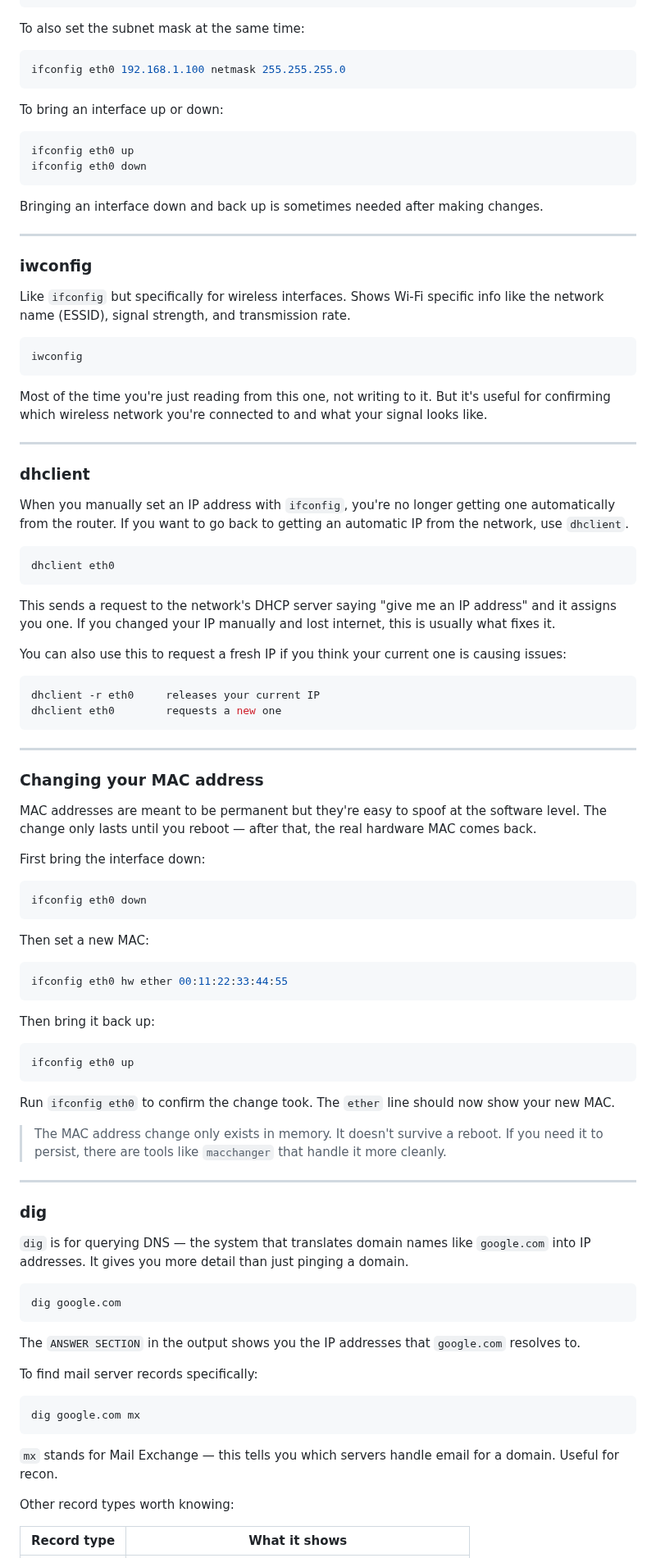
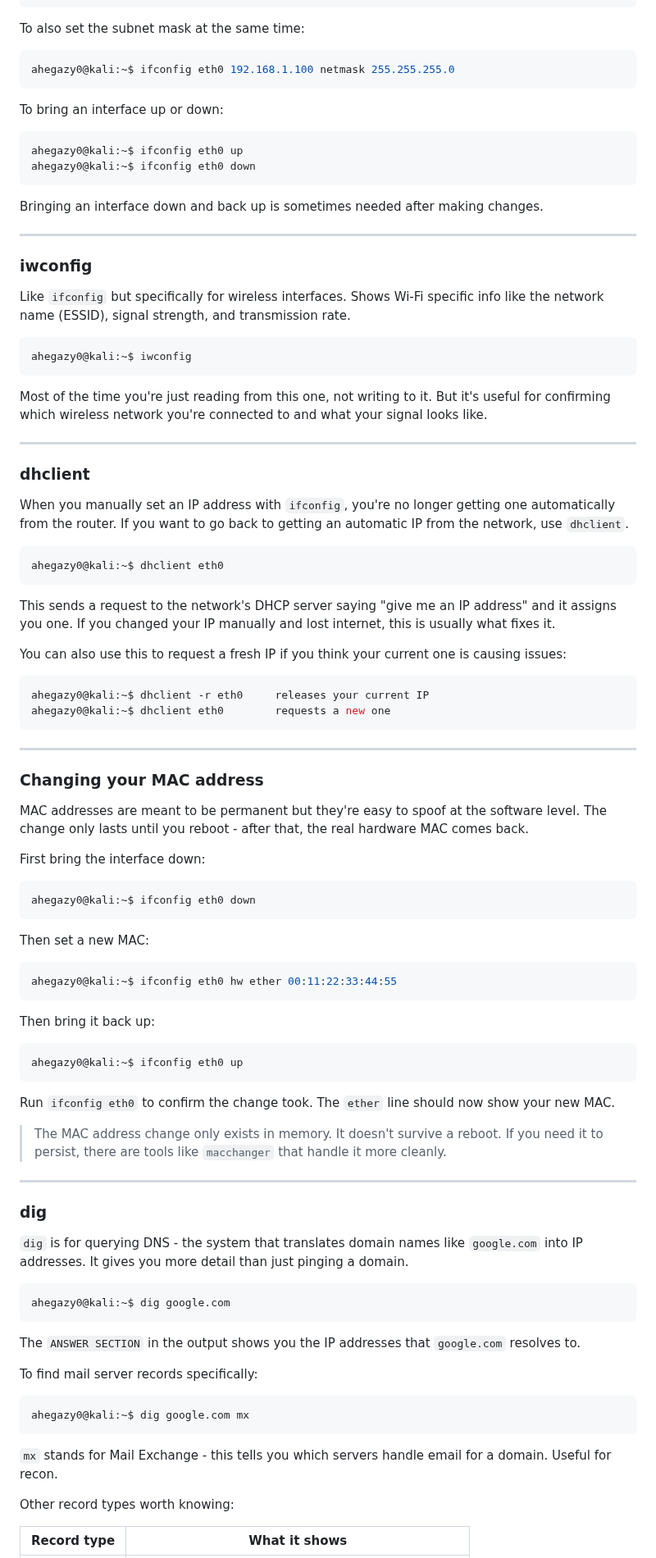
Before and after one commit to ahegazy0/linux-basics-for-hackers-notes, a Markdown page: Module_03_Managing_Networks.md, the part around one of its changes. Shown at 82% size. Drawn GitHub-style.

````diff
--- a/Module_03_Managing_Networks.md
+++ b/Module_03_Managing_Networks.md
@@ -56,14 +58,14 @@ ifconfig eth0 192.168.1.100
 To also set the subnet mask at the same time:
 
 ```bash
-ifconfig eth0 192.168.1.100 netmask 255.255.255.0
+ahegazy0@kali:~$ ifconfig eth0 192.168.1.100 netmask 255.255.255.0
 ```
 
 To bring an interface up or down:
 
 ```bash
-ifconfig eth0 up
-ifconfig eth0 down
+ahegazy0@kali:~$ ifconfig eth0 up
+ahegazy0@kali:~$ ifconfig eth0 down
 ```
 
 Bringing an interface down and back up is sometimes needed after making changes.
@@ -75,7 +77,7 @@ Bringing an interface down and back up is sometimes needed after making changes.
 Like `ifconfig` but specifically for wireless interfaces. Shows Wi-Fi specific info like the network name (ESSID), signal strength, and transmission rate.
 
 ```bash
-iwconfig
+ahegazy0@kali:~$ iwconfig
 ```
 
 Most of the time you're just reading from this one, not writing to it. But it's useful for confirming which wireless network you're connected to and what your signal looks like.
@@ -87,7 +89,7 @@ Most of the time you're just reading from this one, not writing to it. But it's
 When you manually set an IP address with `ifconfig`, you're no longer getting one automatically from the router. If you want to go back to getting an automatic IP from the network, use `dhclient`.
 
 ```bash
-dhclient eth0
+ahegazy0@kali:~$ dhclient eth0
 ```
 
 This sends a request to the network's DHCP server saying "give me an IP address" and it assigns you one. If you changed your IP manually and lost internet, this is usually what fixes it.
@@ -95,32 +97,32 @@ This sends a request to the network's DHCP server saying "give me an IP address"
 You can also use this to request a fresh IP if you think your current one is causing issues:
 
 ```bash
-dhclient -r eth0     releases your current IP
-dhclient eth0        requests a new one
+ahegazy0@kali:~$ dhclient -r eth0     releases your current IP
+ahegazy0@kali:~$ dhclient eth0        requests a new one
 ```
 
 ---
 
 ### Changing your MAC address
 
-MAC addresses are meant to be permanent but they're easy to spoof at the software level. The change only lasts until you reboot — after that, the real hardware MAC comes back.
+MAC addresses are meant to be permanent but they're easy to spoof at the software level. The change only lasts until you reboot - after that, the real hardware MAC comes back.
 
 First bring the interface down:
 
 ```bash
-ifconfig eth0 down
+ahegazy0@kali:~$ ifconfig eth0 down
 ```
 
 Then set a new MAC:
 
 ```bash
-ifconfig eth0 hw ether 00:11:22:33:44:55
+ahegazy0@kali:~$ ifconfig eth0 hw ether 00:11:22:33:44:55
 ```
 
 Then bring it back up:
 
 ```bash
-ifconfig eth0 up
+ahegazy0@kali:~$ ifconfig eth0 up
 ```
 
 Run `ifconfig eth0` to confirm the change took. The `ether` line should now show your new MAC.
@@ -131,10 +133,10 @@ Run `ifconfig eth0` to confirm the change took. The `ether` line should now show
 
 ### dig
 
-`dig` is for querying DNS — the system that translates domain names like `google.com` into IP addresses. It gives you more detail than just pinging a domain.
+`dig` is for querying DNS - the system that translates domain names like `google.com` into IP addresses. It gives you more detail than just pinging a domain.
 
 ```bash
-dig google.com
+ahegazy0@kali:~$ dig google.com
 ```
 
 The `ANSWER SECTION` in the output shows you the IP addresses that `google.com` resolves to.
@@ -142,10 +144,10 @@ The `ANSWER SECTION` in the output shows you the IP addresses that `google.com`
 To find mail server records specifically:
 
 ```bash
-dig google.com mx
+ahegazy0@kali:~$ dig google.com mx
 ```
 
-`mx` stands for Mail Exchange — this tells you which servers handle email for a domain. Useful for recon.
+`mx` stands for Mail Exchange - this tells you which servers handle email for a domain. Useful for recon.
 
 Other record types worth knowing:
 
````
Also changed, not shown: other parts of Module_03_Managing_Networks.md (+24 -21 lines), assets/network_routing_diagram_1789213191969.jpg (added).
